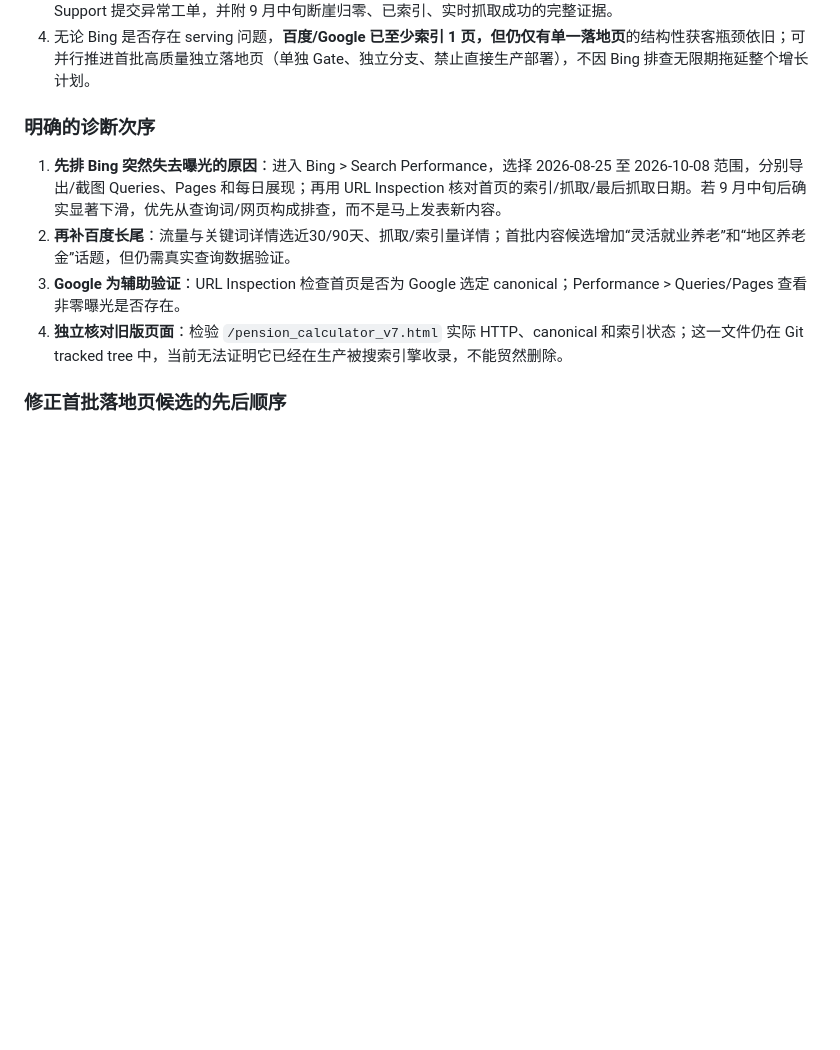
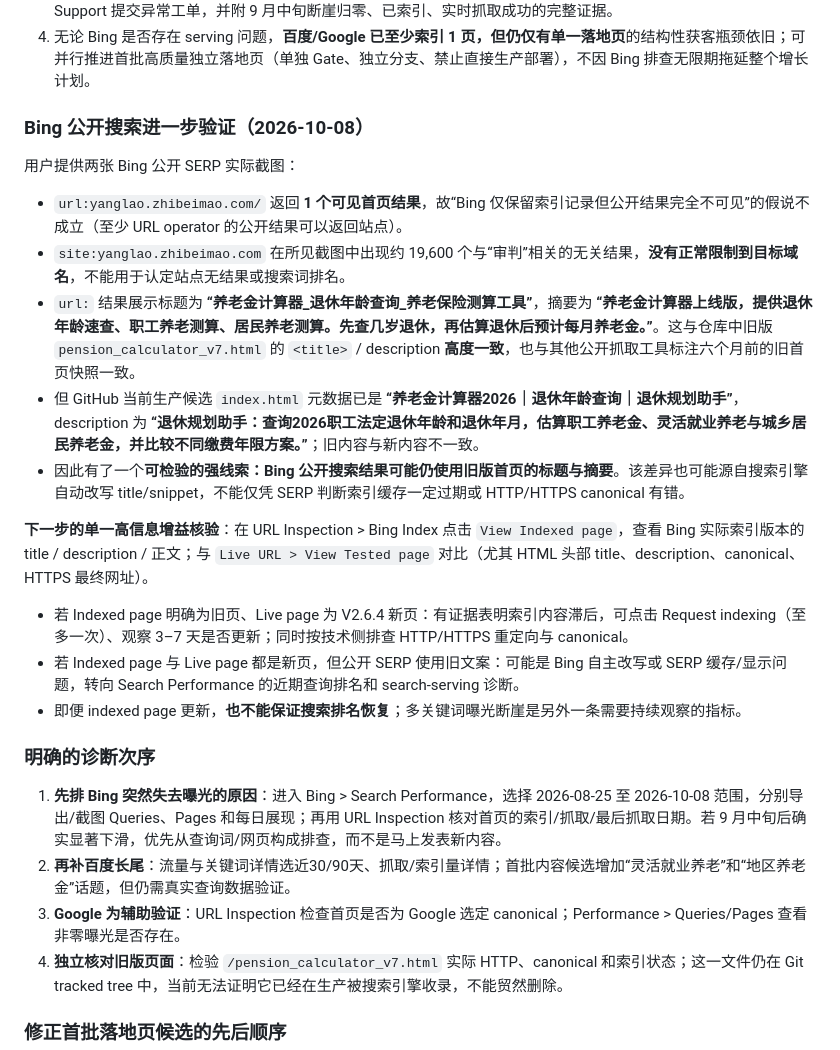
Before and after one commit to Jihai123/yanglao, a Markdown page: docs/ACQUISITION_SEARCH_DIAGNOSTIC_2026-10-08.md, the part around the change. GitHub-like rendering; blank space fills up the shorter version.

Commit message:
docs: verify Bing homepage is publicly findable but result snippet appears stale

```diff
--- a/docs/ACQUISITION_SEARCH_DIAGNOSTIC_2026-10-08.md
+++ b/docs/ACQUISITION_SEARCH_DIAGNOSTIC_2026-10-08.md
@@ -59,6 +59,21 @@
 2. 在 URL Inspection 点击 **View Indexed page** 与 **View Tested page**，比对 Bing 看到的标题、HTML 头部、正文及是否是近期版本；关注是否显示旧版页面、被重定向或返回与用户不同的内容。
 3. **Site Explorer** 检查 index / excluded / error 数量与站点状态，查看是否只有一个首页；需要时从 Bing Webmaster Support 提交异常工单，并附 9 月中旬断崖归零、已索引、实时抓取成功的完整证据。
 4. 无论 Bing 是否存在 serving 问题，**百度/Google 已至少索引 1 页，但仍仅有单一落地页**的结构性获客瓶颈依旧；可并行推进首批高质量独立落地页（单独 Gate、独立分支、禁止直接生产部署），不因 Bing 排查无限期拖延整个增长计划。
+
+### Bing 公开搜索进一步验证（2026-10-08）
+
+用户提供两张 Bing 公开 SERP 实际截图：
+
+- `url:yanglao.zhibeimao.com/` 返回 **1 个可见首页结果**，故“Bing 仅保留索引记录但公开结果完全不可见”的假说不成立（至少 URL operator 的公开结果可以返回站点）。
+- `site:yanglao.zhibeimao.com` 在所见截图中出现约 19,600 个与“审判”相关的无关结果，**没有正常限制到目标域名**，不能用于认定站点无结果或搜索词排名。
+- `url:` 结果展示标题为 **“养老金计算器_退休年龄查询_养老保险测算工具”**，摘要为 **“养老金计算器上线版，提供退休年龄速查、职工养老测算、居民养老测算。先查几岁退休，再估算退休后预计每月养老金。”**。这与仓库中旧版 `pension_calculator_v7.html` 的 `<title>` / description **高度一致**，也与其他公开抓取工具标注六个月前的旧首页快照一致。
+- 但 GitHub 当前生产候选 `index.html` 元数据已是 **“养老金计算器2026｜退休年龄查询｜退休规划助手”**，description 为 **“退休规划助手：查询2026职工法定退休年龄和退休年月，估算职工养老金、灵活就业养老与城乡居民养老金，并比较不同缴费年限方案。”**；旧内容与新内容不一致。
+- 因此有了一个**可检验的强线索：Bing 公开搜索结果可能仍使用旧版首页的标题与摘要**。该差异也可能源自搜索引擎自动改写 title/snippet，不能仅凭 SERP 判断索引缓存一定过期或 HTTP/HTTPS canonical 有错。
+
+**下一步的单一高信息增益核验**：在 URL Inspection > Bing Index 点击 `View Indexed page`，查看 Bing 实际索引版本的 title / description / 正文；与 `Live URL > View Tested page` 对比（尤其 HTML 头部 title、description、canonical、HTTPS 最终网址）。
+- 若 Indexed page 明确为旧页、Live page 为 V2.6.4 新页：有证据表明索引内容滞后，可点击 Request indexing（至多一次）、观察 3–7 天是否更新；同时按技术侧排查 HTTP/HTTPS 重定向与 canonical。
+- 若 Indexed page 与 Live page 都是新页，但公开 SERP 使用旧文案：可能是 Bing 自主改写或 SERP 缓存/显示问题，转向 Search Performance 的近期查询排名和 search-serving 诊断。
+- 即便 indexed page 更新，**也不能保证搜索排名恢复**；多关键词曝光断崖是另外一条需要持续观察的指标。
 
 ### 明确的诊断次序
 
```
